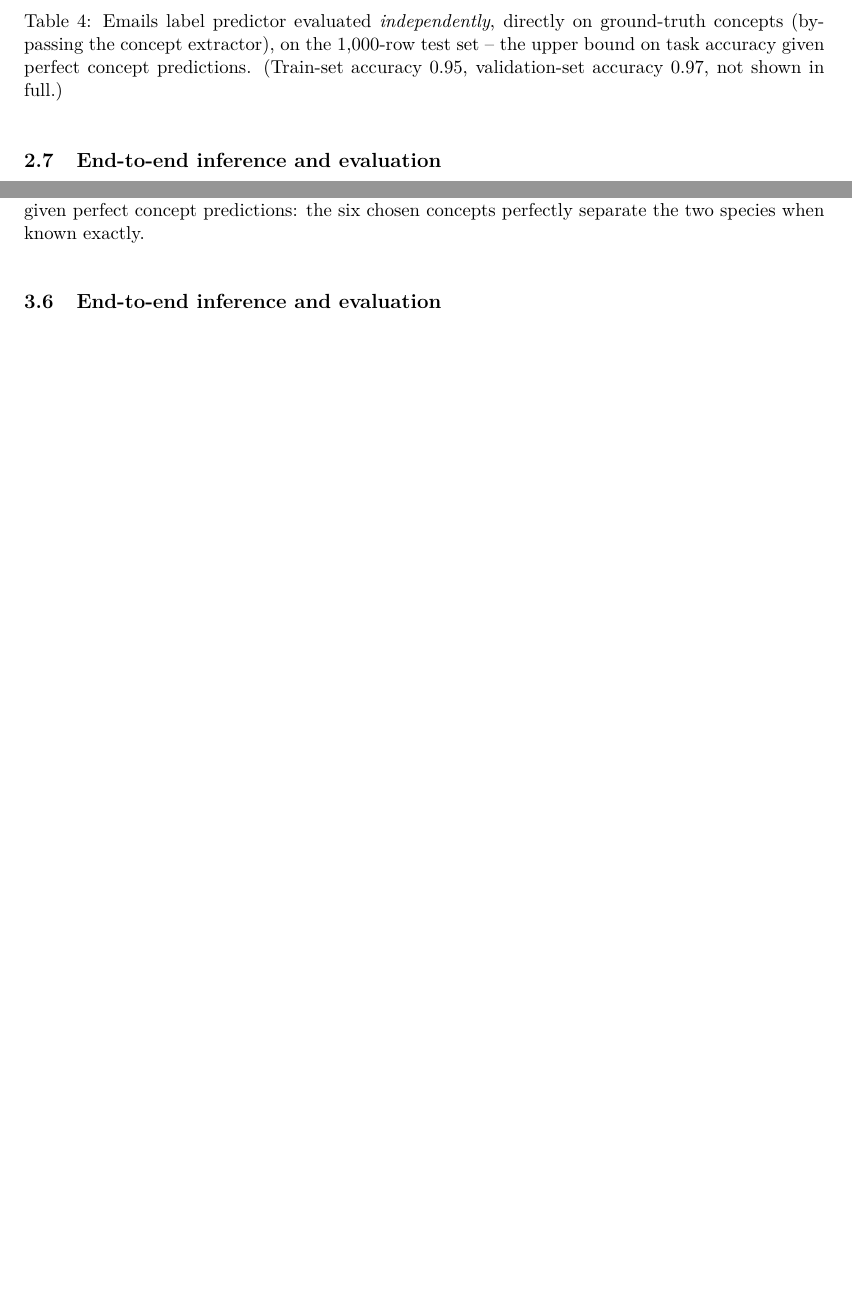
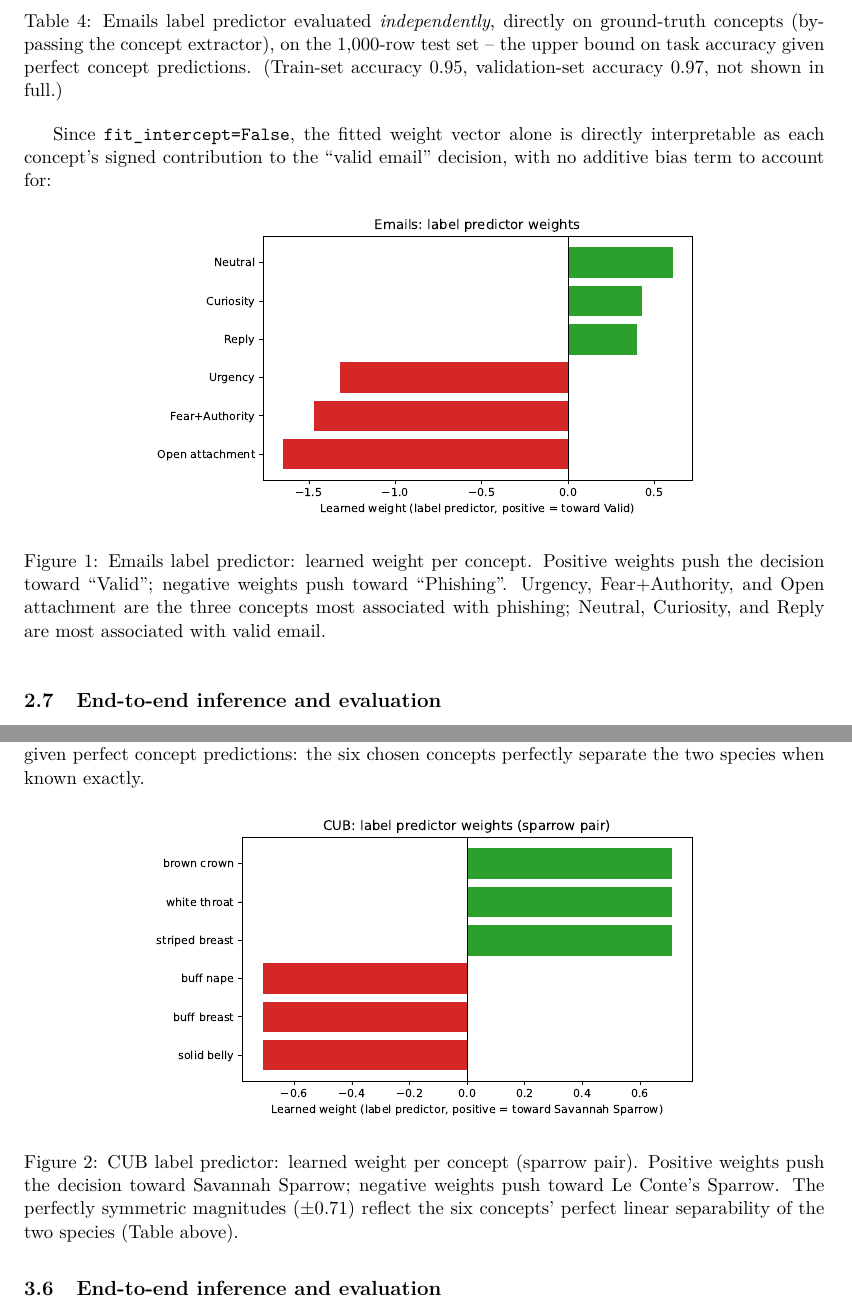
Before and after one commit to debryu/user-study-CBMs, a LaTeX document (supplementary_materials.tex): two parts of pages 4 and 7 of 9 before the commit and two parts of pages 4 and 8 of 9 after it, joined at a grey line, cut so that both start at the same text, the shorter picture padded with empty space. Compiled offline with pdfLaTeX.

Commit message:
Add label-predictor weight plots; make fit_intercept=False consistent for CUB
- Add bar plots of each label predictor's learned per-concept weights
  (cub/figures/, emails/figures/, generated from the tutorial notebooks),
  referenced from supplementary_materials.tex.
- CUB's label predictor now uses fit_intercept=False everywhere it's
  trained (tutorial.ipynb, generate_data.ipynb, train_model.ipynb,
  report_test_accuracy.py), matching emails and making the weight vector
  directly interpretable with no additive bias term. Verified this is a
  no-op: with fit_intercept=True the intercept already converged to ~0
  (-2.97e-17), so weights, classification reports, and the hand-computed
  formula check (0/59 differences) are unchanged.

```diff
--- a/supplementary_materials.tex
+++ b/supplementary_materials.tex
@@ -5,6 +5,7 @@
 \usepackage[margin=1in]{geometry}
 \usepackage{booktabs}
 \usepackage{amsmath}
+\usepackage{graphicx}
 \usepackage{hyperref}
 \usepackage{xcolor}
 \usepackage{listings}
@@ -252,6 +253,20 @@ predictions. (Train-set accuracy 0.95, validation-set accuracy 0.97, not
 shown in full.)}
 \end{table}
 
+Since \code{fit\_intercept=False}, the fitted weight vector alone is
+directly interpretable as each concept's signed contribution to the
+``valid email'' decision, with no additive bias term to account for:
+
+\begin{figure}[h]
+\centering
+\includegraphics[width=0.7\textwidth]{emails/figures/label_predictor_weights.pdf}
+\caption{Emails label predictor: learned weight per concept. Positive
+weights push the decision toward ``Valid''; negative weights push toward
+``Phishing''. Urgency, Fear+Authority, and Open attachment are the three
+concepts most associated with phishing; Neutral, Curiosity, and Reply are
+most associated with valid email.}
+\end{figure}
+
 \subsection{End-to-end inference and evaluation}
 \label{sec:emails-eval}
 
@@ -473,6 +495,16 @@ pair's 59 test images -- the upper bound on task accuracy given perfect
 concept predictions: the six chosen concepts perfectly separate the two
 species when known exactly.}
 \end{table}
+
+\begin{figure}[h]
+\centering
+\includegraphics[width=0.7\textwidth]{cub/figures/label_predictor_weights.pdf}
+\caption{CUB label predictor: learned weight per concept (sparrow pair).
+Positive weights push the decision toward Savannah Sparrow; negative
+weights push toward Le Conte's Sparrow. The perfectly symmetric magnitudes
+($\pm0.71$) reflect the six concepts' perfect linear separability of the
+two species (Table above).}
+\end{figure}
 
 \subsection{End-to-end inference and evaluation}
 \label{sec:cub-eval}
```
Also changed, not shown: cub/figures/label_predictor_weights.pdf (added), emails/figures/label_predictor_weights.pdf (added), supplementary_materials.tex (19 more changed lines), 5 other files.
